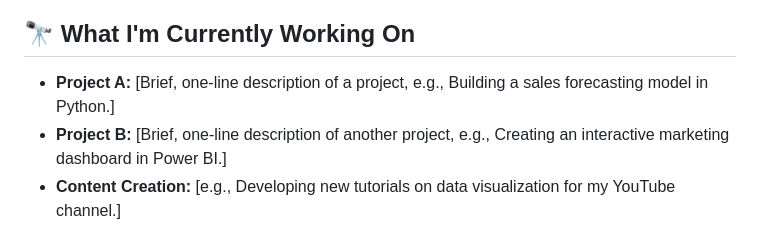
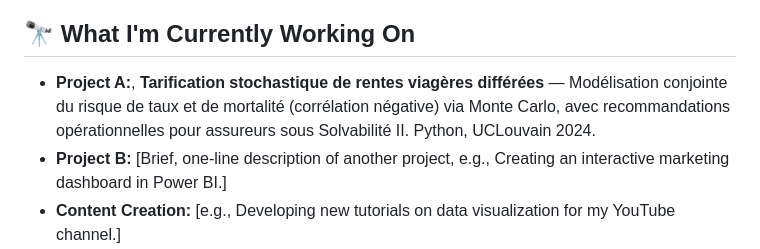
Before and after one commit to steve-gerald/steve-gerald, a Markdown page: README.md, the part around the change. Drawn GitHub-style.

```diff
--- a/README.md
+++ b/README.md
@@ -29,7 +29,7 @@ When I'm not working with data, I enjoy [Your Hobby or Passion, e.g., creating c
 
 ## 🔭 What I'm Currently Working On
 
-- **Project A:** [Brief, one-line description of a project, e.g., Building a sales forecasting model in Python.]
+- **Project A:**,  **Tarification stochastique de rentes viagères différées** — Modélisation conjointe du risque de taux et de mortalité (corrélation négative) via Monte Carlo, avec recommandations opérationnelles pour assureurs sous Solvabilité II. Python, UCLouvain 2024.
 - **Project B:** [Brief, one-line description of another project, e.g., Creating an interactive marketing dashboard in Power BI.]
 - **Content Creation:** [e.g., Developing new tutorials on data visualization for my YouTube channel.]
 
```
